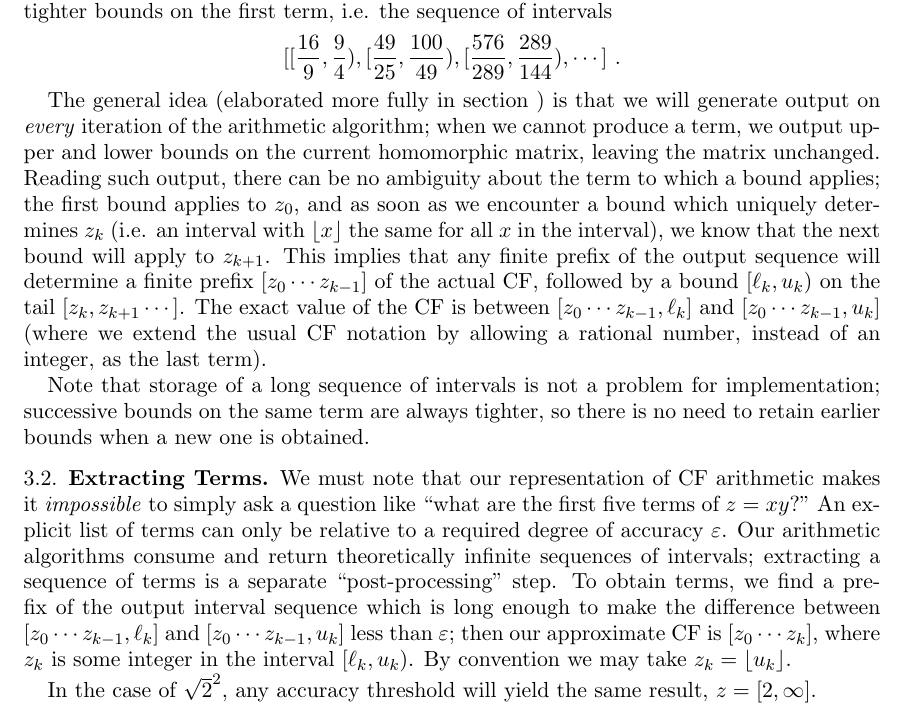
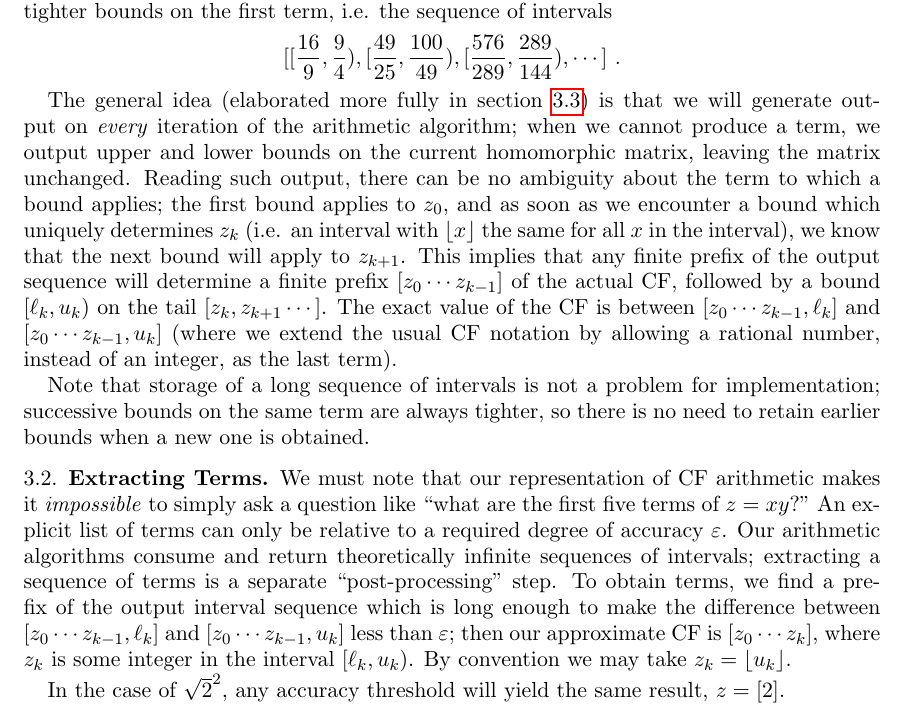
Before and after one commit to mjcollins10/ContinuedFractions, a LaTeX paper (cfAlgorithm.tex): part of page 8 of 11, cut so that both start at the same text. Compiled offline with pdfLaTeX.

Commit message:
Fix more typos

```diff
--- a/cfAlgorithm.tex
+++ b/cfAlgorithm.tex
@@ -325,14 +325,17 @@ At the opposite extreme, the internal representation for $\sqrt{2}^2$ will consi
 [[\frac{16}{9},\frac{9}{4}), [\frac{49}{25},\frac{100}{49}), [\frac{576}{289},\frac{289}{144}), \cdots]\ .
 \]
 
-The general idea (elaborated more fully in section \label{sec:finalAlgorithm}) is that we will generate output on \emph{every} iteration of the arithmetic algorithm; when we cannot produce a term, we output upper and lower bounds on the current homomorphic matrix, leaving the matrix unchanged. Reading such output, there can be no ambiguity about the term to which a bound applies; the first bound applies to $z_0$, and as soon as we encounter a bound which uniquely determines $z_k$ (i.e. an interval with $\lfloor x \rfloor$ the same for all $x$ in the interval), we know that the next bound will apply to $z_{k+1}$. This implies that any finite prefix of the output sequence will determine a finite prefix $[z_0 \cdots z_{k-1}]$ of the actual CF, followed by a bound $[\ell_k,u_k)$ on the tail $[z_k, z_{k+1}\cdots]$. The exact value of the CF is between $[z_0 \cdots z_{k-1}, \ell_k]$ and $[z_0 \cdots z_{k-1}, u_k]$ (where we extend the usual CF notation by allowing a rational number, instead of an integer, as the last term).
+The general idea (elaborated more fully in section \ref{sec:finalAlgorithm}) is that we will generate output on \emph{every}
+ iteration of the arithmetic algorithm; when we cannot produce a term, we output upper and lower bounds on the current homomorphic matrix, leaving the matrix unchanged. Reading such output, there can be no ambiguity about the term to which a bound
+ applies; the first bound applies to $z_0$, and as soon as we encounter a bound which uniquely determines $z_k$ (i.e. an interval with $\lfloor x \rfloor$ the same for all $x$ in the interval), we know that the next bound will apply to $z_{k+1}$. This implies that any
+ finite prefix of the output sequence will determine a finite prefix $[z_0 \cdots z_{k-1}]$ of the actual CF, followed by a bound $[\ell_k,u_k)$ on the tail $[z_k, z_{k+1}\cdots]$. The exact value of the CF is between $[z_0 \cdots z_{k-1}, \ell_k]$ and $[z_0 \cdots z_{k-1}, u_k]$ (where we extend the usual CF notation by allowing a rational number, instead of an integer, as the last term).
 
 Note that storage of a long sequence of intervals is not a problem for implementation; successive bounds on the same term are always tighter, so there is no need to retain earlier bounds when a new one is obtained.
 
 \subsection{Extracting Terms}
 We must note that our representation of CF arithmetic makes it \emph{impossible} to simply ask a question like ``what are the first five terms of $z = xy$?" An explicit list of terms can only be relative to a required degree of accuracy $\varepsilon$. Our arithmetic algorithms consume and return theoretically infinite sequences of intervals; extracting a sequence of terms is a separate ``post-processing" step. To obtain terms, we find a prefix of the output interval sequence which is long enough to make the difference between $[z_0 \cdots z_{k-1}, \ell_k]$ and $[z_0 \cdots z_{k-1}, u_k]$ less than $\varepsilon$; then our approximate CF is $[z_0 \cdots z_k]$, where $z_k$ is some integer in the interval $[\ell_k,u_k)$. By convention we may take $z_k = \lfloor u_k \rfloor$.
 
-In the case of $\sqrt{2}^2$, any accuracy threshold will yield the same result, $z = [2,\infty]$.
+In the case of $\sqrt{2}^2$, any accuracy threshold will yield the same result, $z = [2]$.
 
 
 \subsection{An Algorithm for CF Arithmetic}\label{sec:finalAlgorithm}
```
